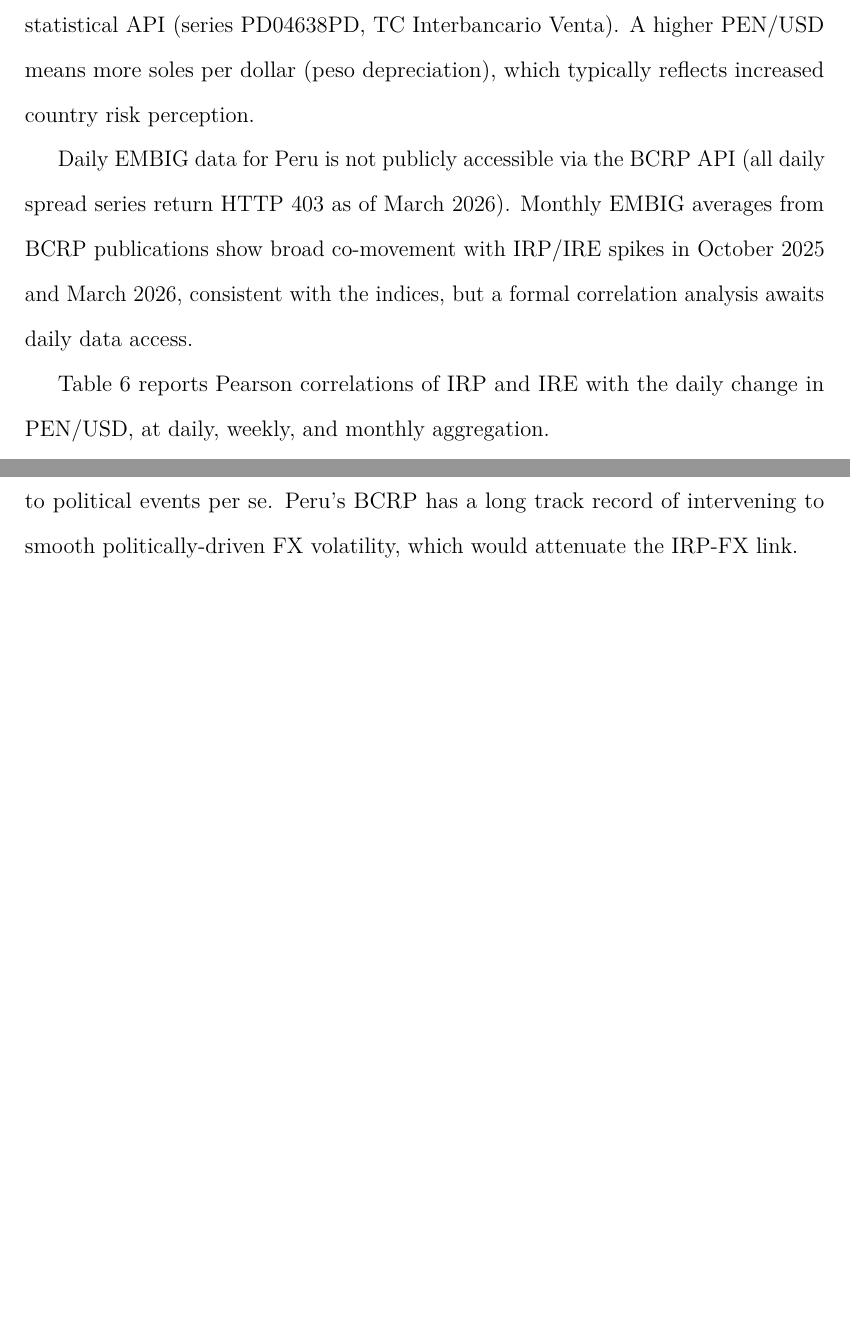
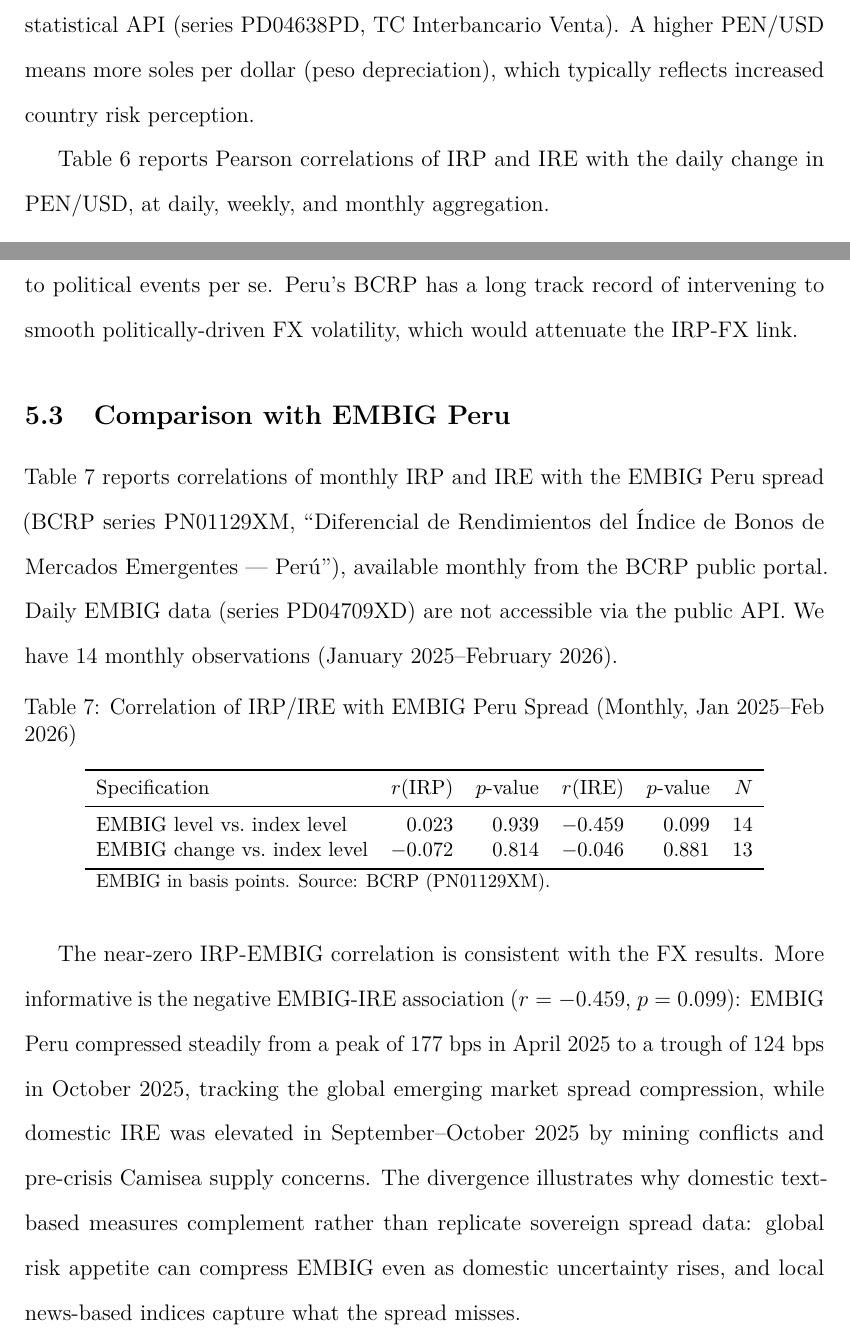
Before and after one commit to cesarchavezp29/qhawarina, a LaTeX paper (paper/irp_ire_paper.tex): two parts of pages 18 and 19 of 42, joined at a grey line, cut so that both start at the same text, the shorter picture padded with empty space. Compiled offline with pdfLaTeX.

Commit message:
paper: add EMBIG monthly correlation analysis with actual BCRP data (PN01129XM)

```diff
--- a/paper/irp_ire_paper.tex
+++ b/paper/irp_ire_paper.tex
@@ -735,8 +735,6 @@ from the BCRP statistical API (series PD04638PD, TC Interbancario Venta).
 A higher PEN/USD means more soles per dollar (peso depreciation), which
 typically reflects increased country risk perception.
 
-Daily EMBIG data for Peru is not publicly accessible via the BCRP API (all daily spread series return HTTP~403 as of March~2026). Monthly EMBIG averages from BCRP publications show broad co-movement with IRP/IRE spikes in October~2025 and March~2026, consistent with the indices, but a formal correlation analysis awaits daily data access.
-
 Table~\ref{tab:fx} reports Pearson correlations of IRP and IRE with the
 daily change in PEN/USD, at daily, weekly, and monthly aggregation.
 
@@ -777,6 +775,43 @@ is more directly linked to economic disruption (supply chain interruptions,
 fiscal stress, investment flight) than to political events per se.  Peru's
 BCRP has a long track record of intervening to smooth politically-driven
 FX volatility, which would attenuate the IRP-FX link.
+
+\subsection{Comparison with EMBIG Peru}
+\label{subsec:embig}
+
+Table~\ref{tab:embig} reports correlations of monthly IRP and IRE with the
+EMBIG Peru spread (BCRP series PN01129XM, ``Diferencial de Rendimientos del
+\'Indice de Bonos de Mercados Emergentes --- Per\'u''), available monthly
+from the BCRP public portal.  Daily EMBIG data (series PD04709XD) are
+not accessible via the public API.  We have 14 monthly observations
+(January~2025--February~2026).
+
+\begin{table}[h!]
+\centering
+\caption{Correlation of IRP/IRE with EMBIG Peru Spread (Monthly, Jan 2025--Feb 2026)}
+\label{tab:embig}
+\small
+\begin{tabular}{lrrrrrr}
+\toprule
+Specification & $r(\text{IRP})$ & $p$-value & $r(\text{IRE})$ & $p$-value & $N$ \\
+\midrule
+EMBIG level vs.\ index level & $0.023$ & $0.939$ & $-0.459$ & $0.099$ & 14 \\
+EMBIG change vs.\ index level & $-0.072$ & $0.814$ & $-0.046$ & $0.881$ & 13 \\
+\bottomrule
+\multicolumn{6}{l}{\footnotesize EMBIG in basis points. Source: BCRP (PN01129XM).}
+\end{tabular}
+\end{table}
+
+The near-zero IRP-EMBIG correlation is consistent with the FX results.
+More informative is the negative EMBIG-IRE association ($r = -0.459$,
+$p = 0.099$): EMBIG Peru compressed steadily from a peak of 177~bps in
+April~2025 to a trough of 124~bps in October~2025, tracking the global
+emerging market spread compression, while domestic IRE was elevated in
+September--October~2025 by mining conflicts and pre-crisis Camisea
+supply concerns.  The divergence illustrates why domestic text-based
+measures complement rather than replicate sovereign spread data: global
+risk appetite can compress EMBIG even as domestic uncertainty rises,
+and local news-based indices capture what the spread misses.
 
 \subsection{Formal Event Study}
 \label{subsec:event_study}
```
Also changed, not shown: paper/irp_ire_paper.pdf, 3 other files.
